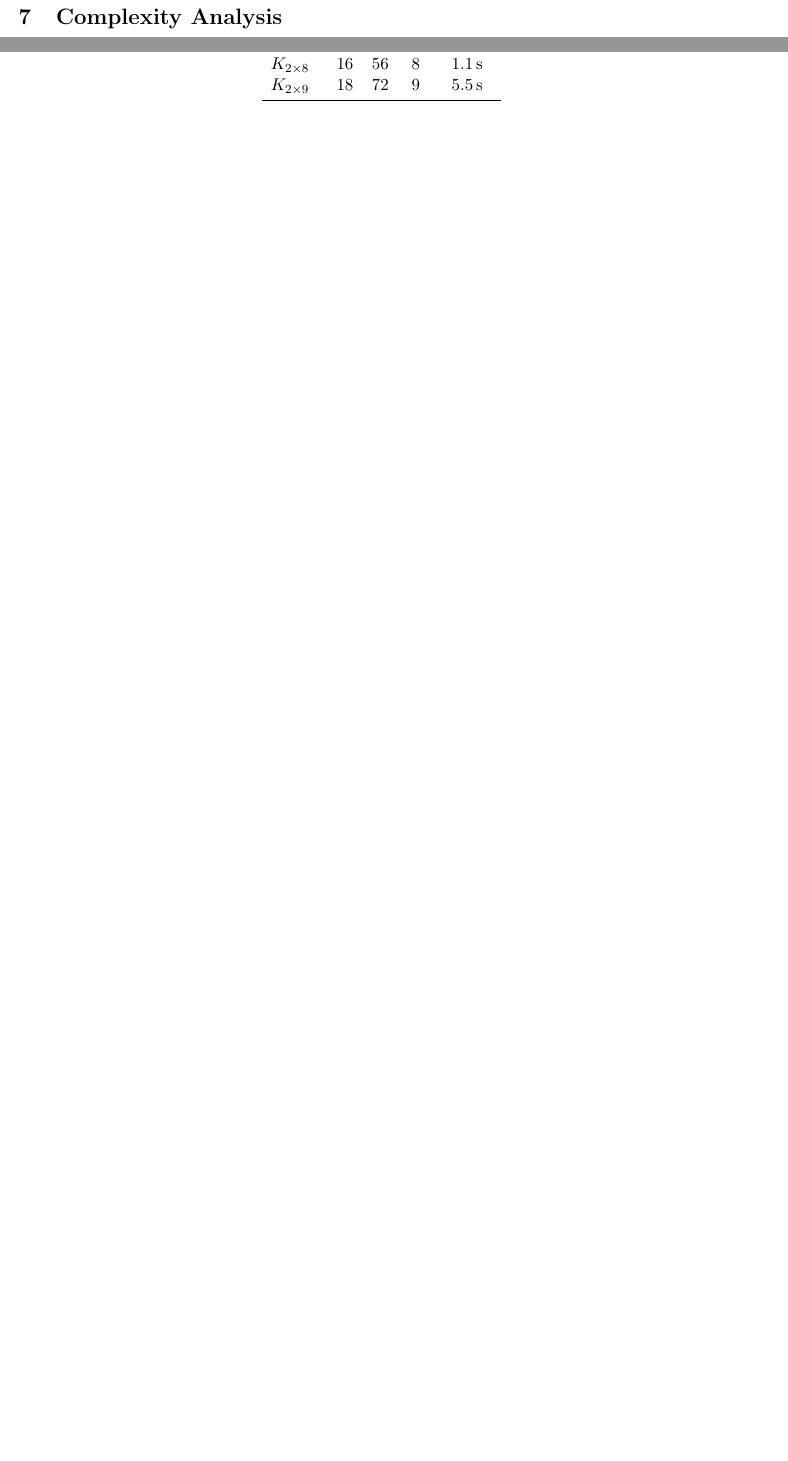
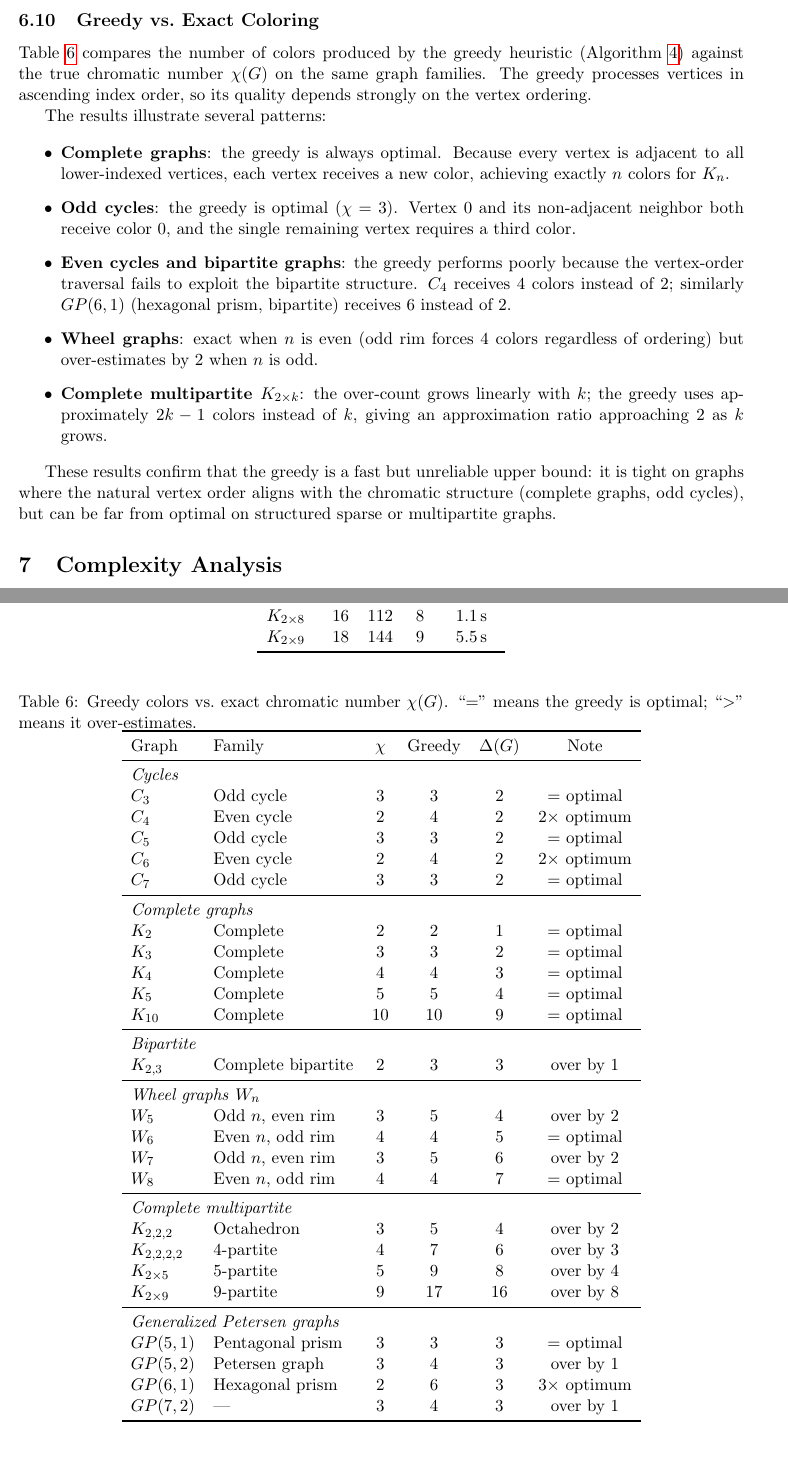
Before and after one commit to rostam/graph-exact-coloring-heuristic, a LaTeX paper (paper.tex): two parts of pages 9 and 13 of 13, joined at a grey line, cut at the place of the change, the shorter picture padded with empty space. Compiled offline with pdfLaTeX.

Commit message:
Add greedy vs exact comparison table to paper results
- New subsection 'Greedy vs. Exact Coloring' with Table 4 comparing greedy
  heuristic output against true χ(G) for all major graph families
- Highlights where greedy is optimal (K_n, odd cycles) vs. poor (even cycles,
  bipartite, complete multipartite where ratio → 2)
- Fix incorrect edge counts for K_{2×k} graphs throughout (was k(k-1),
  correct is 2k(k-1)): e.g. K_{2×5} has 40 edges not 20
- Update main2.cpp reference to demo_greedy_coloring.cpp in complexity section

Co-Authored-By: Claude Sonnet 4.6 <noreply@anthropic.com>

```diff
--- a/paper.tex
+++ b/paper.tex
@@ -656,14 +656,97 @@ Graph & $V$ & $E$ & $\chi$ & Time \\
 \midrule
 $K_9$         & 9  & 36 & 9 & 3\,ms \\
 $K_{10}$      & 10 & 45 & 10 & 9\,ms \\
-$K_{2\times5}$ & 10 & 20 & 5 & 7\,ms \\
-$K_{2\times6}$ & 12 & 30 & 6 & 47\,ms \\
-$K_{2\times7}$ & 14 & 42 & 7 & 287\,ms \\
-$K_{2\times8}$ & 16 & 56 & 8 & 1.1\,s \\
-$K_{2\times9}$ & 18 & 72 & 9 & 5.5\,s \\
+$K_{2\times5}$ & 10 & 40 & 5 & 7\,ms \\
+$K_{2\times6}$ & 12 & 60 & 6 & 47\,ms \\
+$K_{2\times7}$ & 14 & 84 & 7 & 287\,ms \\
+$K_{2\times8}$ & 16 & 112 & 8 & 1.1\,s \\
+$K_{2\times9}$ & 18 & 144 & 9 & 5.5\,s \\
 \bottomrule
 \end{tabular}
 \end{table}
+
+\subsection{Greedy vs.\ Exact Coloring}\label{sec:greedy_vs_exact}
+
+Table~\ref{tab:greedy} compares the number of colors produced by the greedy
+heuristic (Algorithm~\ref{alg:greedycol}) against the true chromatic number
+$\chi(G)$ on the same graph families.  The greedy processes vertices in
+ascending index order, so its quality depends strongly on the vertex ordering.
+
+\begin{table}[ht]
+\centering
+\caption{Greedy colors vs.\ exact chromatic number $\chi(G)$.
+  ``='' means the greedy is optimal; ``$>$'' means it over-estimates.}
+\label{tab:greedy}
+\begin{tabular}{llcccc}
+\toprule
+Graph & Family & $\chi$ & Greedy & $\Delta(G)$ & Note \\
+\midrule
+\multicolumn{6}{l}{\textit{Cycles}} \\
+$C_3$  & Odd cycle  & 3 & 3  & 2 & = optimal \\
+$C_4$  & Even cycle & 2 & 4  & 2 & $2\times$ optimum \\
+$C_5$  & Odd cycle  & 3 & 3  & 2 & = optimal \\
+$C_6$  & Even cycle & 2 & 4  & 2 & $2\times$ optimum \\
+$C_7$  & Odd cycle  & 3 & 3  & 2 & = optimal \\
+\midrule
+\multicolumn{6}{l}{\textit{Complete graphs}} \\
+$K_2$  & Complete & 2  & 2  & 1 & = optimal \\
+$K_3$  & Complete & 3  & 3  & 2 & = optimal \\
+$K_4$  & Complete & 4  & 4  & 3 & = optimal \\
+$K_5$  & Complete & 5  & 5  & 4 & = optimal \\
+$K_{10}$ & Complete & 10 & 10 & 9 & = optimal \\
+\midrule
+\multicolumn{6}{l}{\textit{Bipartite}} \\
+$K_{2,3}$ & Complete bipartite & 2 & 3 & 3 & over by 1 \\
+\midrule
+\multicolumn{6}{l}{\textit{Wheel graphs} $W_n$} \\
+$W_5$  & Odd $n$, even rim & 3 & 5 & 4 & over by 2 \\
+$W_6$  & Even $n$, odd rim & 4 & 4 & 5 & = optimal \\
+$W_7$  & Odd $n$, even rim & 3 & 5 & 6 & over by 2 \\
+$W_8$  & Even $n$, odd rim & 4 & 4 & 7 & = optimal \\
+\midrule
+\multicolumn{6}{l}{\textit{Complete multipartite}} \\
+$K_{2,2,2}$   & Octahedron       & 3 & 5  & 4 & over by 2 \\
+$K_{2,2,2,2}$ & 4-partite        & 4 & 7  & 6 & over by 3 \\
+$K_{2\times5}$ & 5-partite       & 5 & 9  & 8 & over by 4 \\
+$K_{2\times9}$ & 9-partite       & 9 & 17 & 16 & over by 8 \\
+\midrule
+\multicolumn{6}{l}{\textit{Generalized Petersen graphs}} \\
+$GP(5,1)$ & Pentagonal prism & 3 & 3 & 3 & = optimal \\
+$GP(5,2)$ & Petersen graph   & 3 & 4 & 3 & over by 1 \\
+$GP(6,1)$ & Hexagonal prism  & 2 & 6 & 3 & $3\times$ optimum \\
+$GP(7,2)$ & ---              & 3 & 4 & 3 & over by 1 \\
+\bottomrule
+\end{tabular}
+\end{table}
+
+The results illustrate several patterns:
+
+\begin{itemize}
+\item \textbf{Complete graphs}: the greedy is always optimal.  Because every
+  vertex is adjacent to all lower-indexed vertices, each vertex receives a new
+  color, achieving exactly $n$ colors for $K_n$.
+
+\item \textbf{Odd cycles}: the greedy is optimal ($\chi = 3$).  Vertex 0 and
+  its non-adjacent neighbor both receive color 0, and the single remaining
+  vertex requires a third color.
+
+\item \textbf{Even cycles and bipartite graphs}: the greedy performs poorly
+  because the vertex-order traversal fails to exploit the bipartite structure.
+  $C_4$ receives 4 colors instead of 2; similarly $GP(6,1)$ (hexagonal prism,
+  bipartite) receives 6 instead of 2.
+
+\item \textbf{Wheel graphs}: exact when $n$ is even (odd rim forces 4 colors
+  regardless of ordering) but over-estimates by 2 when $n$ is odd.
+
+\item \textbf{Complete multipartite $K_{2\times k}$}: the over-count grows
+  linearly with $k$; the greedy uses approximately $2k-1$ colors instead of
+  $k$, giving an approximation ratio approaching 2 as $k$ grows.
+\end{itemize}
+
+These results confirm that the greedy is a fast but unreliable upper bound: it
+is tight on graphs where the natural vertex order aligns with the chromatic
+structure (complete graphs, odd cycles), but can be far from optimal on
+structured sparse or multipartite graphs.
 
 % ─────────────────────────────────────────────────────────────────────────────
 \section{Complexity Analysis}\label{sec:complexity}
```
Also changed, not shown: README.md, paper.pdf, paper.tex (12 more changed lines).
